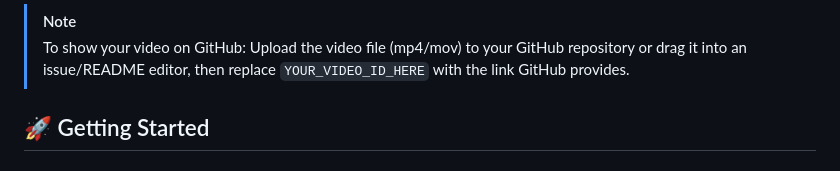
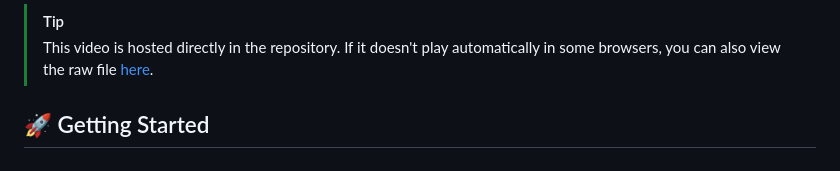
Before and after one commit to anahitabhandari-3804/NexusAI-Multi-Agent-Deep-Research-System, a Markdown page: README.md, the part around one of its changes. Drawn GitHub-style.

Commit message:
Fix video demo link and update hosting instructions
Updated video demo link and instructions in README.

```diff
--- a/README.md
+++ b/README.md
@@ -31,6 +31,6 @@ Unlike standard chatbot interfaces, **Nexus AI** is built from the ground up as
 
-> [!NOTE]
-> To show your video on GitHub: Upload the video file (mp4/mov) to your GitHub repository or drag it into an issue/README editor, then replace `YOUR_VIDEO_ID_HERE` with the link GitHub provides.
+> [!TIP]
+> This video is hosted directly in the repository. If it doesn't play automatically in some browsers, you can also view the raw file [here](research-agent_x3rmx3C2.mp4).
 
 ## 🚀 Getting Started
 
```
Also changed, not shown: other parts of README.md (+1 -1 lines).
